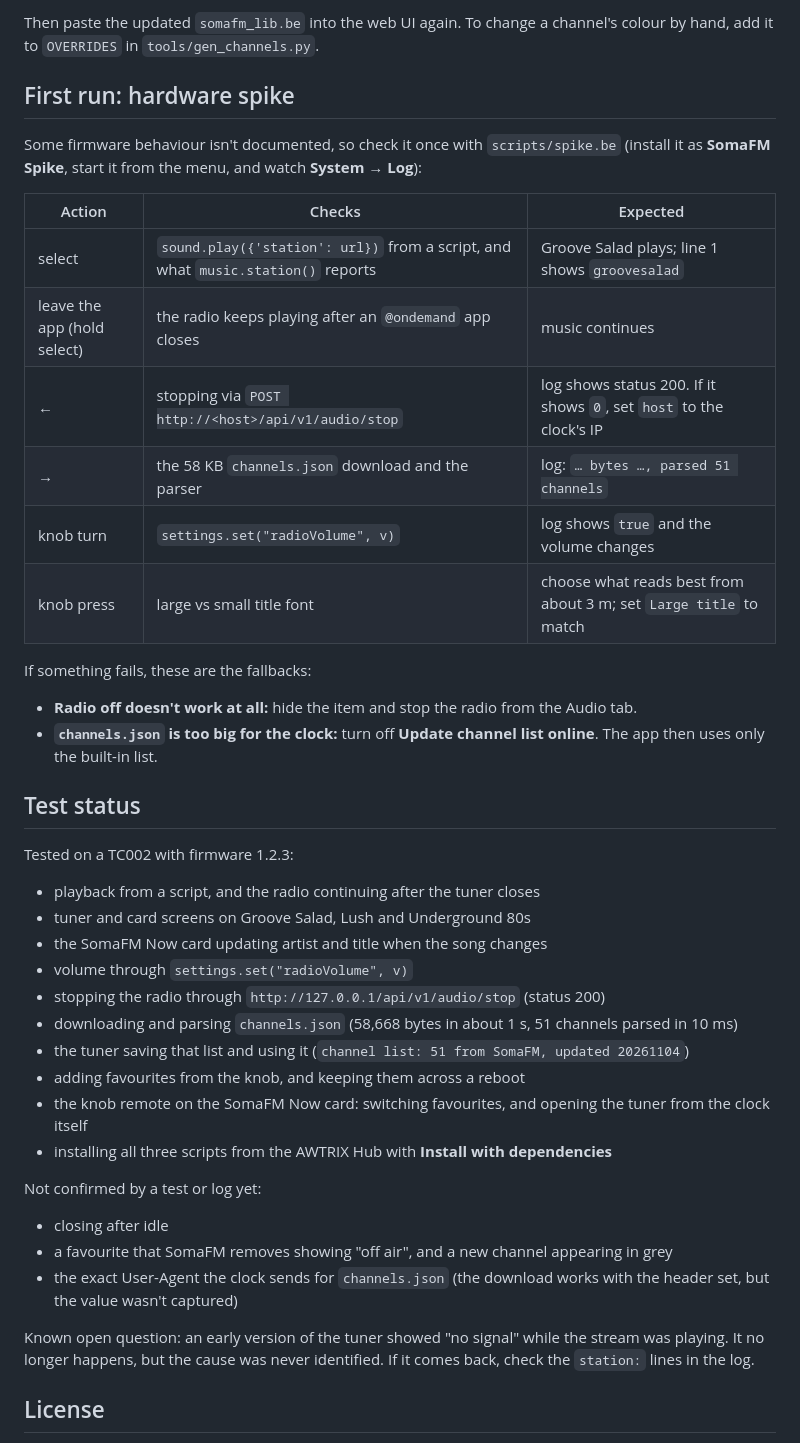
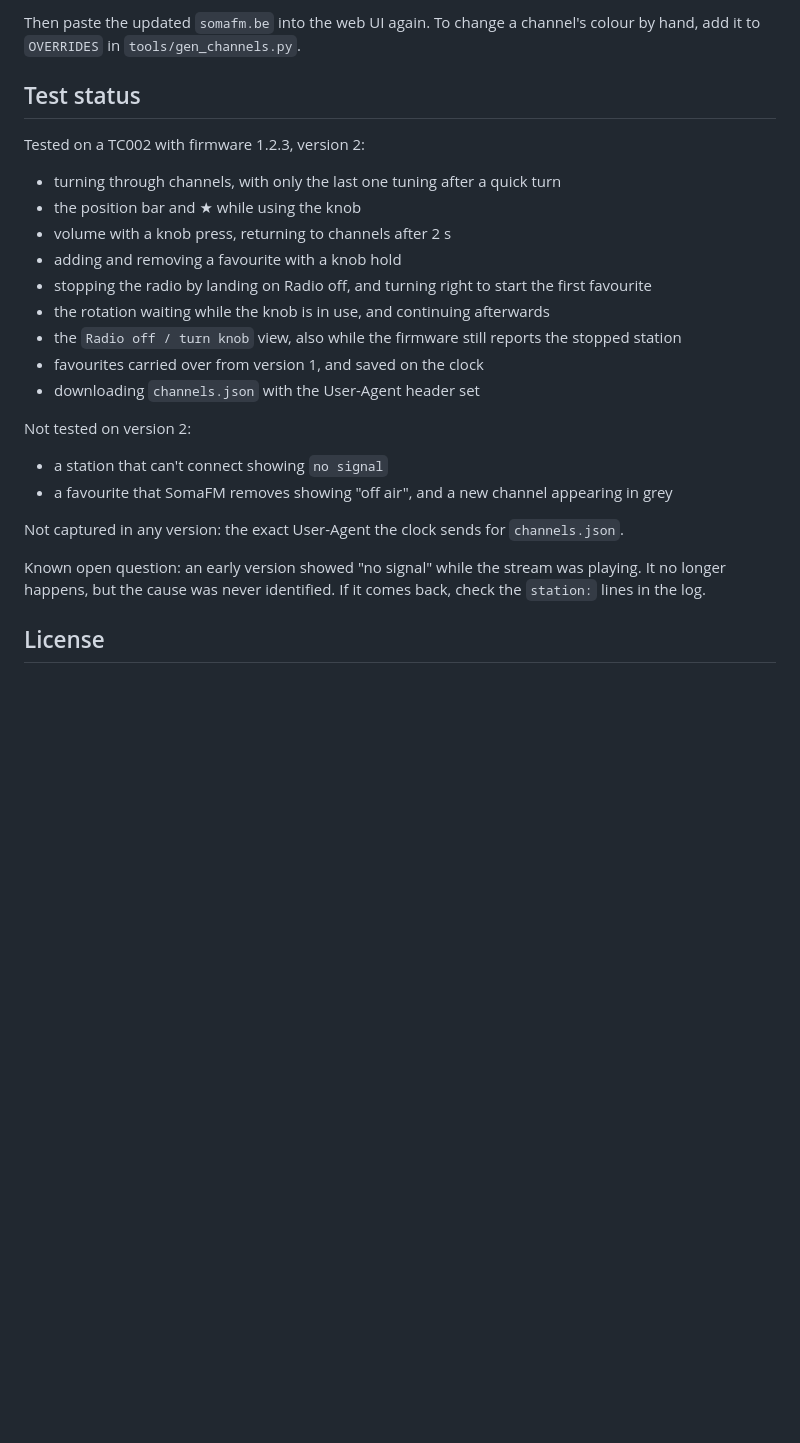
Before and after one commit to RumbleInTheJungle/somafm-awtrix, a Markdown page: README.md, the part around one of its changes. GitHub-like rendering; blank space fills up the shorter version.

````diff
--- a/README.md
+++ b/README.md
@@ -87,44 +54,27 @@ python3 -m venv .venv && .venv/bin/pip install -r tools/requirements.txt
 ```
 
-Then paste the updated `somafm_lib.be` into the web UI again. To change a channel's colour by hand, add it to `OVERRIDES` in `tools/gen_channels.py`.
-
-## First run: hardware spike
-
-Some firmware behaviour isn't documented, so check it once with `scripts/spike.be` (install it as **SomaFM Spike**, start it from the menu, and watch **System → Log**):
-
-| Action | Checks | Expected |
-|---|---|---|
-| select | `sound.play({'station': url})` from a script, and what `music.station()` reports | Groove Salad plays; line 1 shows `groovesalad` |
-| leave the app (hold select) | the radio keeps playing after an `@ondemand` app closes | music continues |
-| ← | stopping via `POST http://<host>/api/v1/audio/stop` | log shows status 200. If it shows `0`, set `host` to the clock's IP |
-| → | the 58 KB `channels.json` download and the parser | log: `… bytes …, parsed 51 channels` |
-| knob turn | `settings.set("radioVolume", v)` | log shows `true` and the volume changes |
-| knob press | large vs small title font | choose what reads best from about 3 m; set `Large title` to match |
-
-If something fails, these are the fallbacks:
-- **Radio off doesn't work at all:** hide the item and stop the radio from the Audio tab.
-- **`channels.json` is too big for the clock:** turn off **Update channel list online**. The app then uses only the built-in list.
+Then paste the updated `somafm.be` into the web UI again. To change a channel's colour by hand, add it to `OVERRIDES` in `tools/gen_channels.py`.
 
 ## Test status
 
-Tested on a TC002 with firmware 1.2.3:
-- playback from a script, and the radio continuing after the tuner closes
-- tuner and card screens on Groove Salad, Lush and Underground 80s
-- the SomaFM Now card updating artist and title when the song changes
-- volume through `settings.set("radioVolume", v)`
-- stopping the radio through `http://127.0.0.1/api/v1/audio/stop` (status 200)
-- downloading and parsing `channels.json` (58,668 bytes in about 1 s, 51 channels parsed in 10 ms)
-- the tuner saving that list and using it (`channel list: 51 from SomaFM, updated 20261104`)
-- adding favourites from the knob, and keeping them across a reboot
-- the knob remote on the SomaFM Now card: switching favourites, and opening the tuner from the clock itself
-- installing all three scripts from the AWTRIX Hub with **Install with dependencies**
+Tested on a TC002 with firmware 1.2.3, version 2:
+- turning through channels, with only the last one tuning after a quick turn
+- the position bar and ★ while using the knob
+- volume with a knob press, returning to channels after 2 s
+- adding and removing a favourite with a knob hold
+- stopping the radio by landing on Radio off, and turning right to start the first favourite
+- the rotation waiting while the knob is in use, and continuing afterwards
+- the `Radio off / turn knob` view, also while the firmware still reports the stopped station
+- favourites carried over from version 1, and saved on the clock
+- downloading `channels.json` with the User-Agent header set
 
-Not confirmed by a test or log yet:
-- closing after idle
+Not tested on version 2:
+- a station that can't connect showing `no signal`
 - a favourite that SomaFM removes showing "off air", and a new channel appearing in grey
-- the exact User-Agent the clock sends for `channels.json` (the download works with the header set, but the value wasn't captured)
 
-Known open question: an early version of the tuner showed "no signal" while the stream was playing. It no longer happens, but the cause was never identified. If it comes back, check the `station:` lines in the log.
+Not captured in any version: the exact User-Agent the clock sends for `channels.json`.
+
+Known open question: an early version showed "no signal" while the stream was playing. It no longer happens, but the cause was never identified. If it comes back, check the `station:` lines in the log.
 
 ## License
 
````
Also changed, not shown: other parts of README.md (+27 -60 lines), NOTICE.md (+3 -3 lines), docs/groove_salad.gif (added), docs/groove_salad.png (added), docs/indi_pop_rock.png (added), docs/lush.gif (added), docs/mockups.png (deleted), docs/radio_off.png (added), 7 other files.
